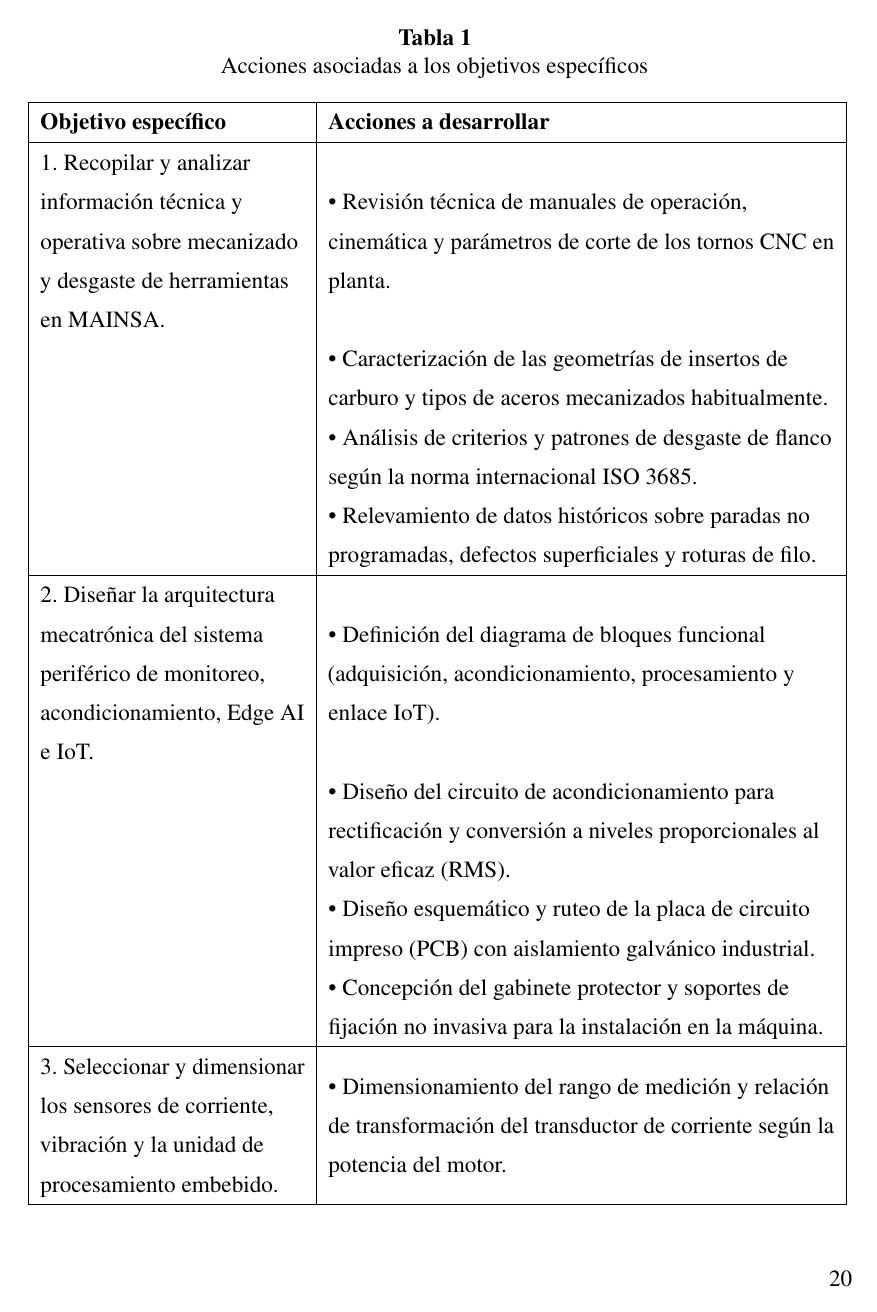
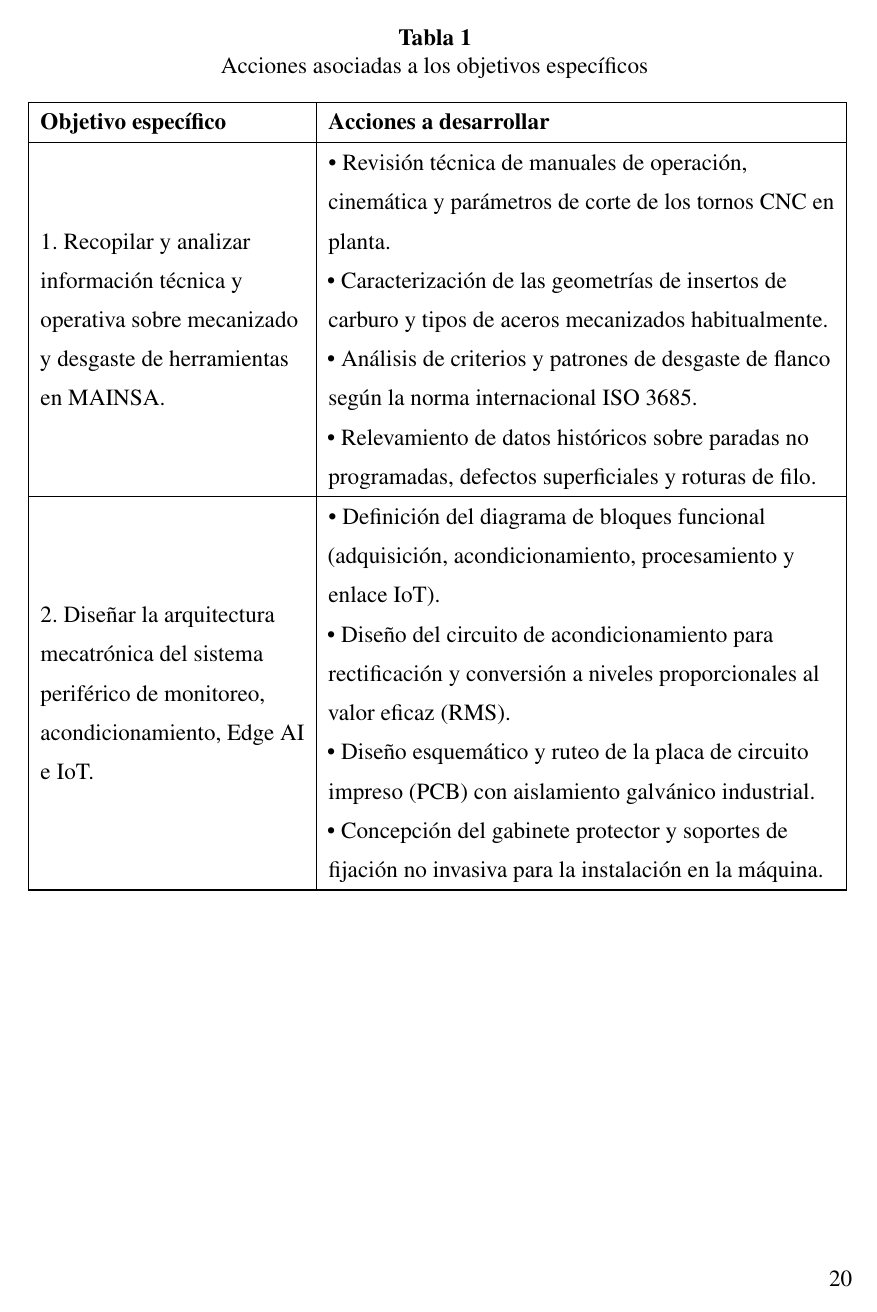
Before and after one commit to DaMStark/FORMATO_PROYECTO_DE_GRADO, a LaTeX document (FORMATOLATEX_DOC/1_Documento.tex, which reads FORMATOLATEX_DOC/5_Introduccion.tex): page 21 of 60. Compiled offline with pdfLaTeX.

Commit message:
Correccion de espaciado en tabla de acciones por objetivo especifico

```diff
--- a/FORMATOLATEX_DOC/5_Introduccion.tex
+++ b/FORMATOLATEX_DOC/5_Introduccion.tex
@@ -121,17 +122,15 @@ Con el propósito de operativizar cada uno de los objetivos específicos y detal
 \endlastfoot
 
 1. Recopilar y analizar información técnica y operativa sobre mecanizado y desgaste de herramientas en MAINSA. &
-\textbullet\ Revisión técnica de manuales de operación, cinemática y parámetros de corte de los tornos CNC en planta.\\
-& \textbullet\ Caracterización de las geometrías de insertos de carburo y tipos de aceros mecanizados habitualmente.\\
-& \textbullet\ Análisis de criterios y patrones de desgaste de flanco según la norma internacional ISO 3685.\\
-& \textbullet\ Relevamiento de datos históricos sobre paradas no programadas, defectos superficiales y roturas de filo.\\ \hline
+\textbullet\ Revisión técnica de manuales de operación, cinemática y parámetros de corte de los tornos CNC en planta.\par
+\textbullet\ Caracterización de las geometrías de insertos de carburo y tipos de aceros mecanizados habitualmente.\par
+\textbullet\ Análisis de criterios y patrones de desgaste de flanco según la norma internacional ISO 3685.\par
+\textbullet\ Relevamiento de datos históricos sobre paradas no programadas, defectos superficiales y roturas de filo.\\ \hline
 
 2. Diseñar la arquitectura mecatrónica del sistema periférico de monitoreo, acondicionamiento, Edge AI e IoT. &
-\textbullet\ Definición del diagrama de bloques funcional (adquisición, acondicionamiento, procesamiento y enlace IoT).\\
-& \textbullet\ Diseño del circuito de acondicionamiento para rectificación y conversión a niveles proporcionales al valor eficaz (RMS).\\
-& \textbullet\ Diseño esquemático y ruteo de la placa de circuito impreso (PCB) con aislamiento galvánico industrial.\\
-& \textbullet\ Concepción del gabinete protector y soportes de fijación no invasiva para la instalación en la máquina.\\ \hline
+\textbullet\ Definición del diagrama de bloques funcional (adquisición, acondicionamiento, procesamiento y enlace IoT).\par
+\textbullet\ Diseño del circuito de acondicionamiento para rectificación y conversión a niveles proporcionales al valor eficaz (RMS).\par
+\textbullet\ Diseño esquemático y ruteo de la placa de circuito impreso (PCB) con aislamiento galvánico industrial.\par
+\textbullet\ Concepción del gabinete protector y soportes de fijación no invasiva para la instalación en la máquina.\\ \hline
 
 3. Seleccionar y dimensionar los sensores de corriente, vibración y la unidad de procesamiento embebido. &
-\textbullet\ Dimensionamiento del rango de medición y relación de transformación del transductor de corriente según la potencia del motor.\\
-& \textbullet\ Selección del acelerómetro considerando sensibilidad, ancho de banda y rango dinámico de vibración en la torreta.\\
```
Also changed, not shown: FORMATOLATEX_DOC/1_Documento.pdf, FORMATOLATEX_DOC/5_Introduccion.tex (24 more changed lines).
